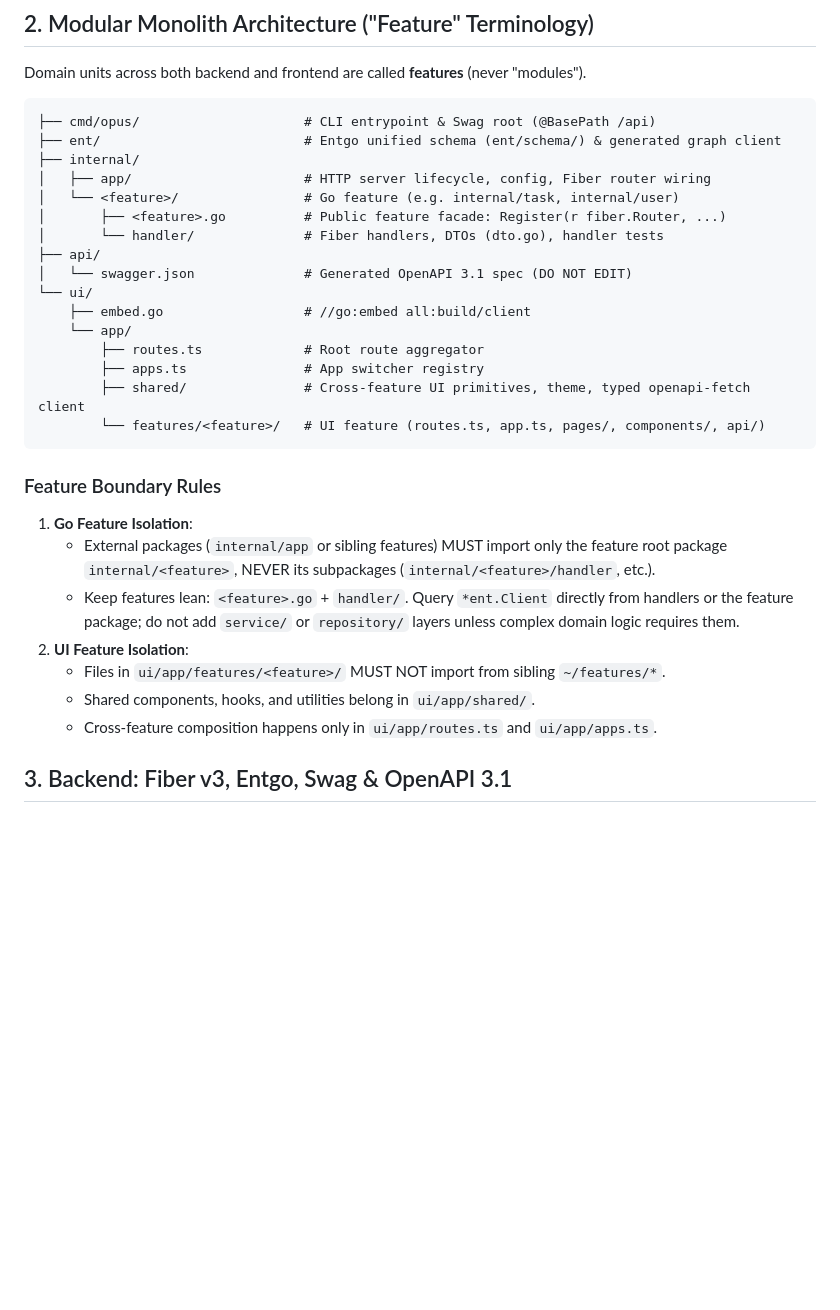
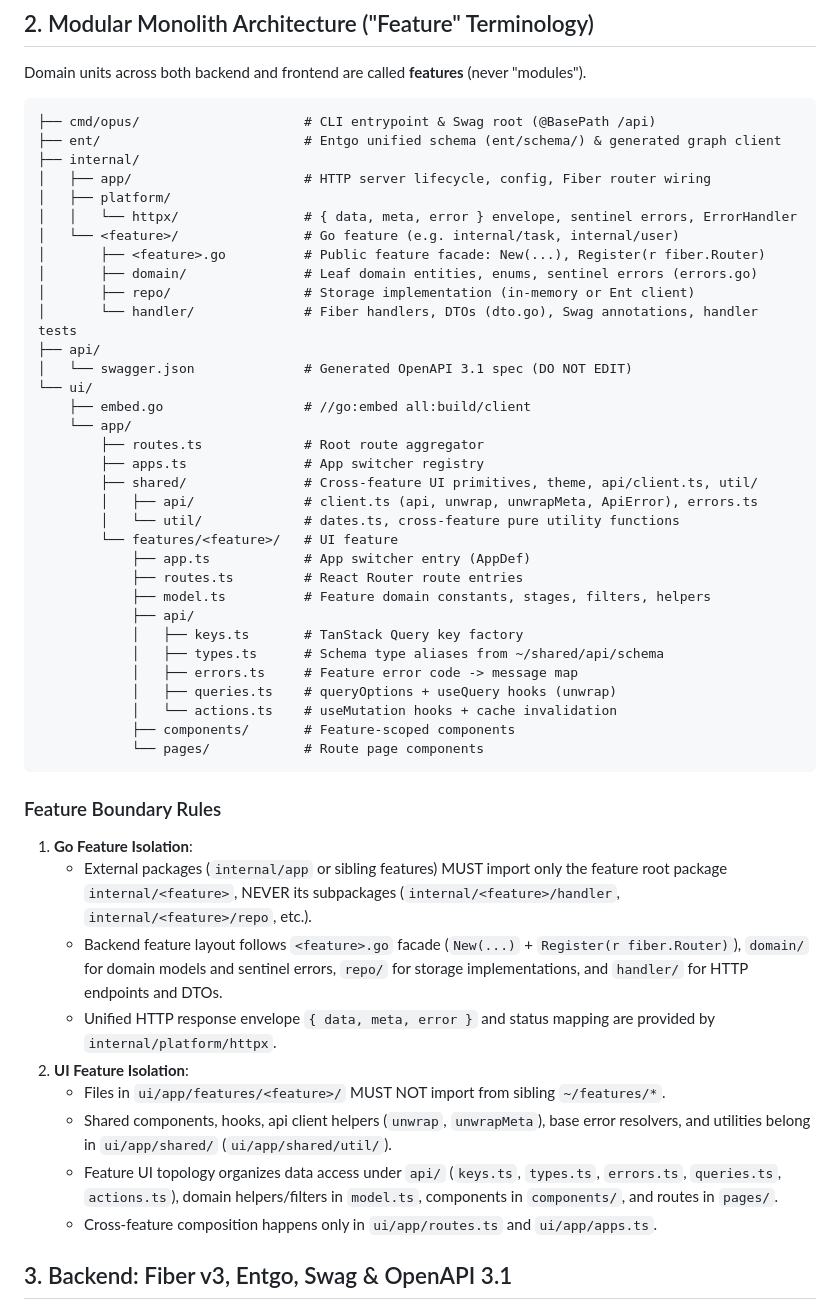
Before and after one commit to kilip/opus, a Markdown page: AGENTS.md, the part around the change. GitHub-like rendering; blank space fills up the shorter version.

Commit message:
docs(docs): 📝 update AGENTS.md for module topology and httpx envelope

````diff
--- a/AGENTS.md
+++ b/AGENTS.md
@@ -30,9 +30,13 @@ Domain units across both backend and frontend are called **features** (never "mo
 ├── ent/                          # Entgo unified schema (ent/schema/) & generated graph client
 ├── internal/
 │   ├── app/                      # HTTP server lifecycle, config, Fiber router wiring
+│   ├── platform/
+│   │   └── httpx/                # { data, meta, error } envelope, sentinel errors, ErrorHandler
 │   └── <feature>/                # Go feature (e.g. internal/task, internal/user)
-│       ├── <feature>.go          # Public feature facade: Register(r fiber.Router, ...)
-│       └── handler/              # Fiber handlers, DTOs (dto.go), handler tests
+│       ├── <feature>.go          # Public feature facade: New(...), Register(r fiber.Router)
+│       ├── domain/               # Leaf domain entities, enums, sentinel errors (errors.go)
+│       ├── repo/                 # Storage implementation (in-memory or Ent client)
+│       └── handler/              # Fiber handlers, DTOs (dto.go), Swag annotations, handler tests
 ├── api/
 │   └── swagger.json              # Generated OpenAPI 3.1 spec (DO NOT EDIT)
 └── ui/
@@ -40,18 +44,33 @@ Domain units across both backend and frontend are called **features** (never "mo
     └── app/
         ├── routes.ts             # Root route aggregator
         ├── apps.ts               # App switcher registry
-        ├── shared/               # Cross-feature UI primitives, theme, typed openapi-fetch client
-        └── features/<feature>/   # UI feature (routes.ts, app.ts, pages/, components/, api/)
+        ├── shared/               # Cross-feature UI primitives, theme, api/client.ts, util/
+        │   ├── api/              # client.ts (api, unwrap, unwrapMeta, ApiError), errors.ts
+        │   └── util/             # dates.ts, cross-feature pure utility functions
+        └── features/<feature>/   # UI feature
+            ├── app.ts            # App switcher entry (AppDef)
+            ├── routes.ts         # React Router route entries
+            ├── model.ts          # Feature domain constants, stages, filters, helpers
+            ├── api/
+            │   ├── keys.ts       # TanStack Query key factory
+            │   ├── types.ts      # Schema type aliases from ~/shared/api/schema
+            │   ├── errors.ts     # Feature error code -> message map
+            │   ├── queries.ts    # queryOptions + useQuery hooks (unwrap)
+            │   └── actions.ts    # useMutation hooks + cache invalidation
+            ├── components/       # Feature-scoped components
+            └── pages/            # Route page components
 ```
 
 ### Feature Boundary Rules
 
 1. **Go Feature Isolation**:
-   - External packages (`internal/app` or sibling features) MUST import only the feature root package `internal/<feature>`, NEVER its subpackages (`internal/<feature>/handler`, etc.).
-   - Keep features lean: `<feature>.go` + `handler/`. Query `*ent.Client` directly from handlers or the feature package; do not add `service/` or `repository/` layers unless complex domain logic requires them.
+   - External packages (`internal/app` or sibling features) MUST import only the feature root package `internal/<feature>`, NEVER its subpackages (`internal/<feature>/handler`, `internal/<feature>/repo`, etc.).
+   - Backend feature layout follows `<feature>.go` facade (`New(...)` + `Register(r fiber.Router)`), `domain/` for domain models and sentinel errors, `repo/` for storage implementations, and `handler/` for HTTP endpoints and DTOs.
+   - Unified HTTP response envelope `{ data, meta, error }` and status mapping are provided by `internal/platform/httpx`.
 2. **UI Feature Isolation**:
    - Files in `ui/app/features/<feature>/` MUST NOT import from sibling `~/features/*`.
-   - Shared components, hooks, and utilities belong in `ui/app/shared/`.
+   - Shared components, hooks, api client helpers (`unwrap`, `unwrapMeta`), base error resolvers, and utilities belong in `ui/app/shared/` (`ui/app/shared/util/`).
+   - Feature UI topology organizes data access under `api/` (`keys.ts`, `types.ts`, `errors.ts`, `queries.ts`, `actions.ts`), domain helpers/filters in `model.ts`, components in `components/`, and routes in `pages/`.
    - Cross-feature composition happens only in `ui/app/routes.ts` and `ui/app/apps.ts`.
 
 ## 3. Backend: Fiber v3, Entgo, Swag & OpenAPI 3.1
````
